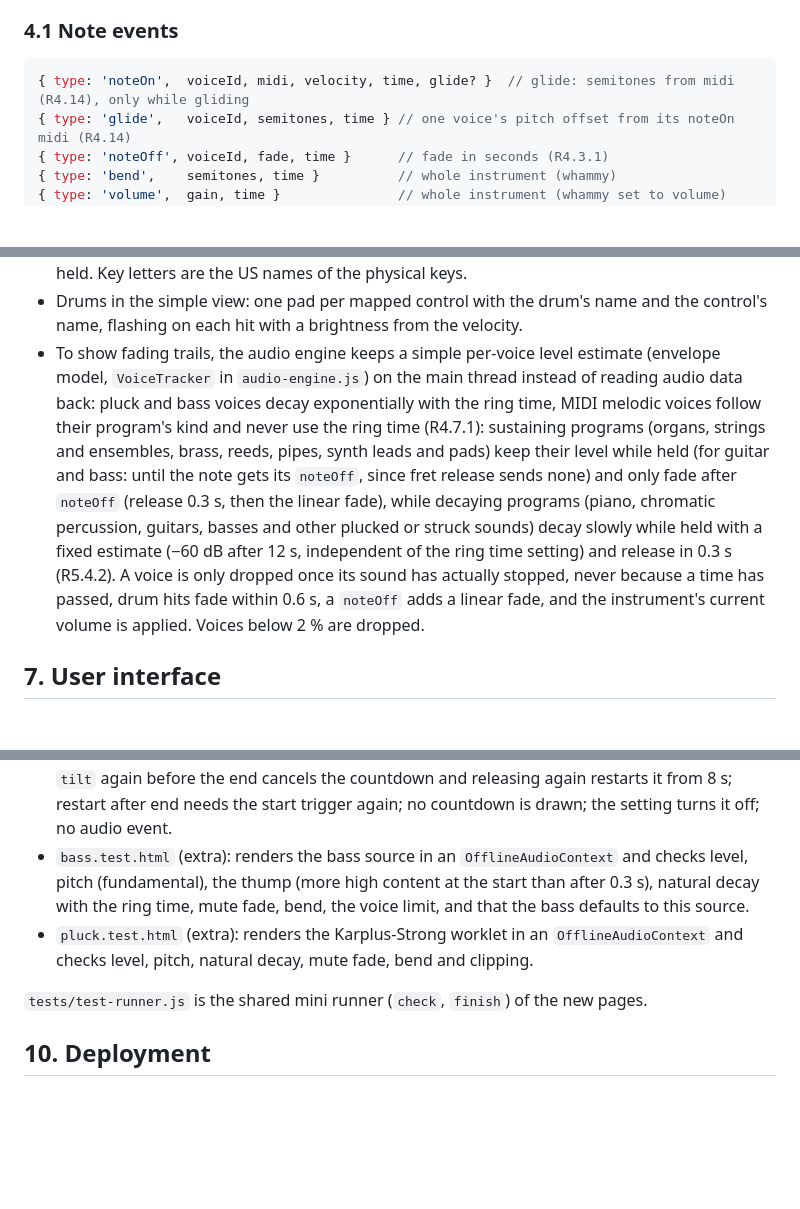
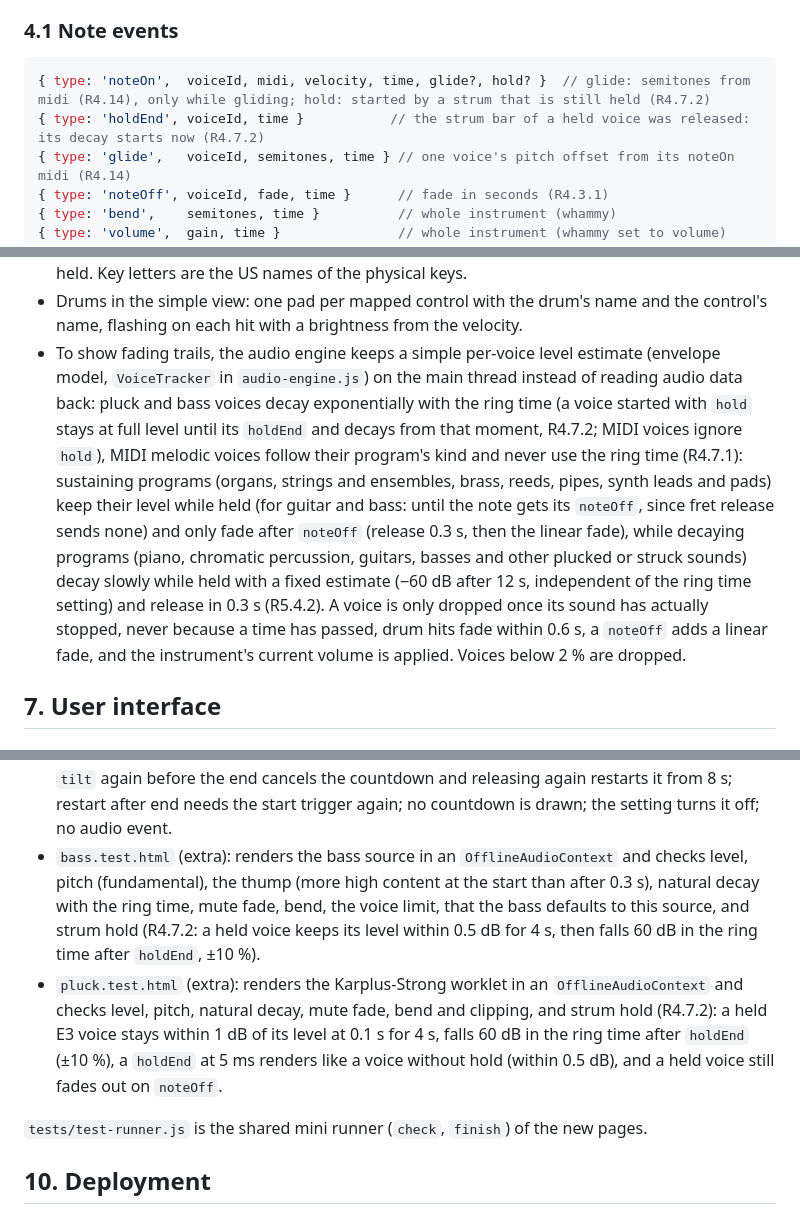
Before and after one commit to ChrisAcrobat/GarageBox, a Markdown page: docs/design.md, 3 parts joined by grey strips. Drawn GitHub-style; blank space fills up the shorter version.

Commit message:
Decision (importance 3): holding the strum bar keeps strummed generated notes at full level, decay starts on release

````diff
--- a/docs/design.md
+++ b/docs/design.md
@@ -110,7 +110,8 @@ An instrument receives the logical edges of one device each frame and emits note
 ### 4.1 Note events
 
 ```js
-{ type: 'noteOn',  voiceId, midi, velocity, time, glide? }  // glide: semitones from midi (R4.14), only while gliding
+{ type: 'noteOn',  voiceId, midi, velocity, time, glide?, hold? }  // glide: semitones from midi (R4.14), only while gliding; hold: started by a strum that is still held (R4.7.2)
+{ type: 'holdEnd', voiceId, time }           // the strum bar of a held voice was released: its decay starts now (R4.7.2)
 { type: 'glide',   voiceId, semitones, time } // one voice's pitch offset from its noteOn midi (R4.14)
 { type: 'noteOff', voiceId, fade, time }      // fade in seconds (R4.3.1)
 { type: 'bend',    semitones, time }          // whole instrument (whammy)
@@ -242,7 +246,7 @@ Per fret it keeps: `held` (button down) and the `voiceId` of its ringing note (o
 - The visual style is a global setting (top bar "View": Highway, the default, or Simple); per-lane override can come later if needed.
 - `keyboard-view.js` draws the on-screen keyboard when the keyboard instrument is enabled, with note names on the playing keys and lit keys while pressed (R4c.5, R4c.6). It is drawn at the bottom of the keyboard lane in both visual styles, as five rows: `1`-`5` in the fret colors with their fret notes and Backspace (Strum); the black-key row; the home row; Shift (Octave +) and the bottom row; Alt (Octave −) and Space (Sustain). The note names follow Shift/Alt while they are held. Key letters are the US names of the physical keys.
 - Drums in the simple view: one pad per mapped control with the drum's name and the control's name, flashing on each hit with a brightness from the velocity.
-- To show fading trails, the audio engine keeps a simple per-voice level estimate (envelope model, `VoiceTracker` in `audio-engine.js`) on the main thread instead of reading audio data back: pluck and bass voices decay exponentially with the ring time, MIDI melodic voices follow their program's kind and never use the ring time (R4.7.1): sustaining programs (organs, strings and ensembles, brass, reeds, pipes, synth leads and pads) keep their level while held (for guitar and bass: until the note gets its `noteOff`, since fret release sends none) and only fade after `noteOff` (release 0.3 s, then the linear fade), while decaying programs (piano, chromatic percussion, guitars, basses and other plucked or struck sounds) decay slowly while held with a fixed estimate (−60 dB after 12 s, independent of the ring time setting) and release in 0.3 s (R5.4.2). A voice is only dropped once its sound has actually stopped, never because a time has passed, drum hits fade within 0.6 s, a `noteOff` adds a linear fade, and the instrument's current volume is applied. Voices below 2 % are dropped.
+- To show fading trails, the audio engine keeps a simple per-voice level estimate (envelope model, `VoiceTracker` in `audio-engine.js`) on the main thread instead of reading audio data back: pluck and bass voices decay exponentially with the ring time (a voice started with `hold` stays at full level until its `holdEnd` and decays from that moment, R4.7.2; MIDI voices ignore `hold`), MIDI melodic voices follow their program's kind and never use the ring time (R4.7.1): sustaining programs (organs, strings and ensembles, brass, reeds, pipes, synth leads and pads) keep their level while held (for guitar and bass: until the note gets its `noteOff`, since fret release sends none) and only fade after `noteOff` (release 0.3 s, then the linear fade), while decaying programs (piano, chromatic percussion, guitars, basses and other plucked or struck sounds) decay slowly while held with a fixed estimate (−60 dB after 12 s, independent of the ring time setting) and release in 0.3 s (R5.4.2). A voice is only dropped once its sound has actually stopped, never because a time has passed, drum hits fade within 0.6 s, a `noteOff` adds a linear fade, and the instrument's current volume is applied. Voices below 2 % are dropped.
 
 ## 7. User interface
 
@@ -325,8 +330,8 @@ Pages (open `tests/index.html` through a local server; each page's title starts
 - `guitar.test.html` also covers the note strip (R5.7, R5.8): `displayOffset` and `splitOffset` examples (`splitOffset(2.25)` = 2 + 0.25, `splitOffset(−0.5)` = −1 + 0.5, `splitOffset(3)` = 3 + 0); half a step of tilt gives display 0.5 while the sound is still at 0 steps (E3); the strip at +0.5 is E3 G3 A3 B3 D4 E4 with `frac` 0.5; reduced motion gives `frac` 0; +2.25 display while the sound is +2 (first label A3); tilt off snaps the strip to the locked step (`frac` 0) and tilting then does not move it. Orientation bars: with reference A3, MIDI 57 → 1, 45 and 69 → 2, 33 and 81 → 3, 93 → 4; other pitch classes (52, 55, 59, 56, 58, 62) → 0; reference F#3 (54): 54 → 1, 66 and 42 → 2, 57 → 0; no reference → 0; colour = `FRET_COLORS[2]`; default reference A3 and default strip E3 G3 A3 B3 D4 E4 with bars 0 0 1 0 0 0; about an octave up mid-slide (+5.25): labels E4..E5, A4 has 2 bars, `frac` 0.25, reference still A3; locked base +5 keeps A4 at 2 bars; C# minor pentatonic: reference F#3, strip C#3..C#4 marks F#3 with 1 bar, at base +5 / −5 F#4 / F#2 get 2 bars; G major: reference B3, strip G3..E4 marks B3; changing the key on a running guitar moves the reference (A3 → B3).
 - `guitar.test.html` also covers tilt glide (R4.14): `glidePitch` (2.5 → 58, 3.25 → 59.75, whole steps = the scale notes); at offset 2.5 a strum sends `noteOn` midi 57 with `glide` +1, strip and sound share 2.5, a ringing note follows to +3.5 (60.5) with a `glide` event, a whammy `bend` stays a separate event (total 58.5 with bend −2); tilt off at +2.6 settles on step 3 (glide +2) and locks base 3, afterwards tilting sends no glide; tilt off at +2.4 settles on step 2; with the setting off the strum sends the whole-step note 57 without a `glide` field and tilting sends no `glide` events; turning the setting off while tilt is on settles ringing notes on step 2, turning it on again glides them to 60.5; the MIDI source with a fake synth (detune 100 for glide +1 on noteOn, a bend of −1 gives 0, glide 3.5 gives 250, noise oscillators untouched, a note without glide gets only the bend); `tiltGlide` default off, saved, cleared by the reset, invalid → off; the keyboard's guitar keys never glide; the checkbox is offered only on guitar/bass lanes with tilt.
 - `star-power.test.html`: start condition (`tilt` pressed, i.e. mapped ≥ 0.9, and whammy ≥ 0.95 in the same frame), only on devices with whammy and tilt, independent of assignments; stays on while `tilt` is pressed even with whammy released; ends 8 s after `tilt` is released; pressing `tilt` again before the end cancels the countdown and releasing again restarts it from 8 s; restart after end needs the start trigger again; no countdown is drawn; the setting turns it off; no audio event.
-- `bass.test.html` (extra): renders the bass source in an `OfflineAudioContext` and checks level, pitch (fundamental), the thump (more high content at the start than after 0.3 s), natural decay with the ring time, mute fade, bend, the voice limit, and that the bass defaults to this source.
-- `pluck.test.html` (extra): renders the Karplus-Strong worklet in an `OfflineAudioContext` and checks level, pitch, natural decay, mute fade, bend and clipping.
+- `bass.test.html` (extra): renders the bass source in an `OfflineAudioContext` and checks level, pitch (fundamental), the thump (more high content at the start than after 0.3 s), natural decay with the ring time, mute fade, bend, the voice limit, that the bass defaults to this source, and strum hold (R4.7.2: a held voice keeps its level within 0.5 dB for 4 s, then falls 60 dB in the ring time after `holdEnd`, ±10 %).
+- `pluck.test.html` (extra): renders the Karplus-Strong worklet in an `OfflineAudioContext` and checks level, pitch, natural decay, mute fade, bend and clipping, and strum hold (R4.7.2): a held E3 voice stays within 1 dB of its level at 0.1 s for 4 s, falls 60 dB in the ring time after `holdEnd` (±10 %), a `holdEnd` at 5 ms renders like a voice without hold (within 0.5 dB), and a held voice still fades out on `noteOff`.
 
 `tests/test-runner.js` is the shared mini runner (`check`, `finish`) of the new pages.
 
````
Also changed, not shown: other parts of docs/design.md (+6 -2 lines), docs/requirements.md (+1 -0 lines).
